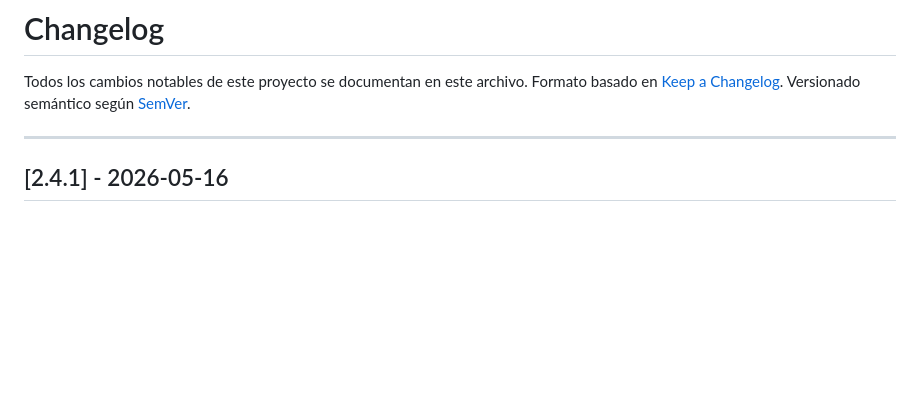
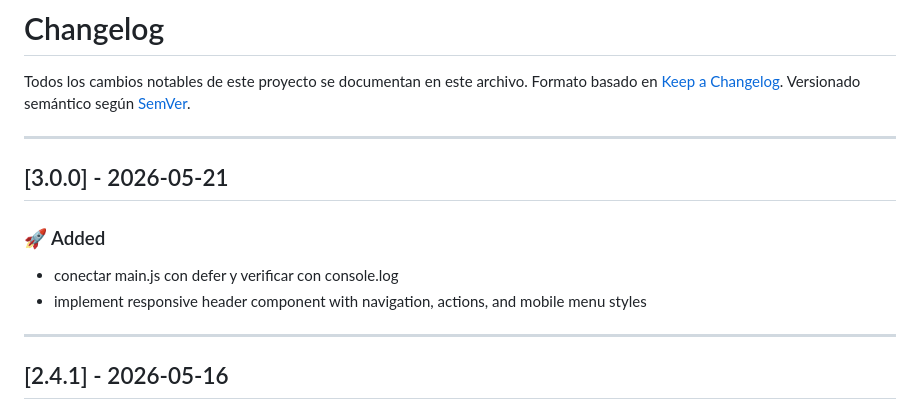
Before and after one commit to ucal-systems-engineering-1st/yunnan-lucky-air, a Markdown page: CHANGELOG.md, the part around the change. Drawn GitHub-style; blank space fills up the shorter version.

Commit message:
chore(release): update CHANGELOG.md for v3.0.0 [skip ci]

```diff
--- a/CHANGELOG.md
+++ b/CHANGELOG.md
@@ -3,6 +3,15 @@
 Todos los cambios notables de este proyecto se documentan en este archivo.
 Formato basado en [Keep a Changelog](https://keepachangelog.com/en/1.0.0/).
 Versionado semántico según [SemVer](https://semver.org/).
+
+---
+
+## [3.0.0] - 2026-05-21
+
+### 🚀 Added
+
+- conectar main.js con defer y verificar con console.log
+- implement responsive header component with navigation, actions, and mobile menu styles
 
 ---
 
```
